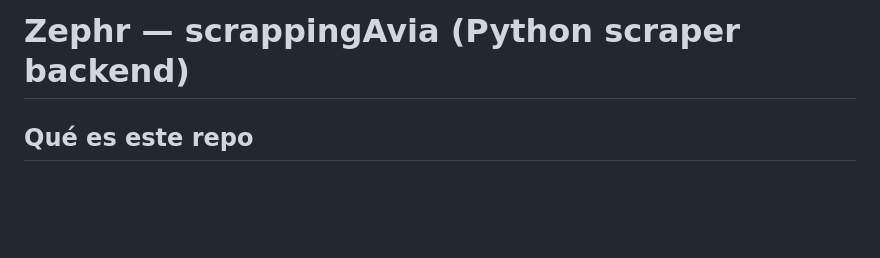
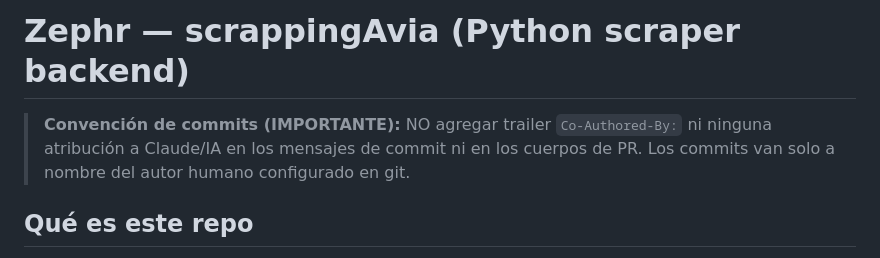
Before and after one commit to MrxHuaang/scrappingAvia, a Markdown page: AGENTS.md, the part around the change. Rendered like a GitHub page; blank space fills up the shorter version.

Commit message:
docs: prohibir atribucion Co-Authored-By a IA en commits y PRs

```diff
--- a/AGENTS.md
+++ b/AGENTS.md
@@ -1,4 +1,8 @@
 # Zephr — scrappingAvia (Python scraper backend)
+
+> **Convención de commits (IMPORTANTE):** NO agregar trailer `Co-Authored-By:`
+> ni ninguna atribución a Claude/IA en los mensajes de commit ni en los cuerpos
+> de PR. Los commits van solo a nombre del autor humano configurado en git.
 
 ## Qué es este repo
 
```
Also changed, not shown: CLAUDE.md (+4 -0 lines).
